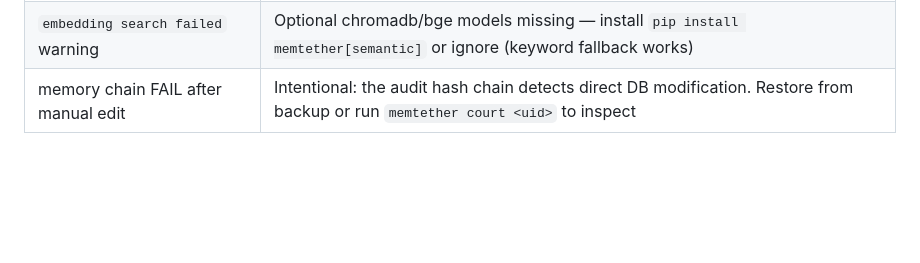
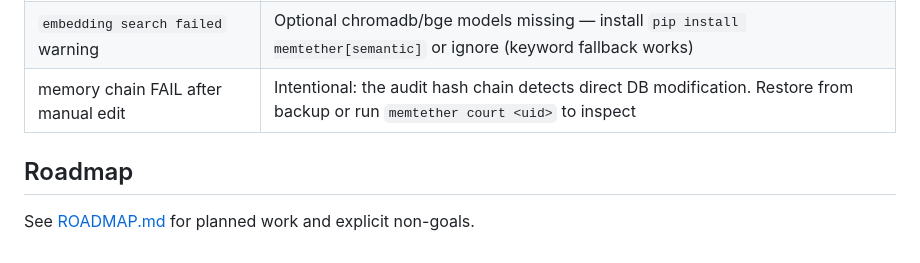
Before and after one commit to MemTether/MemTether, a Markdown page: README.md, the part around the change. Drawn GitHub-style; blank space fills up the shorter version.

```diff
--- a/README.md
+++ b/README.md
@@ -371,3 +371,8 @@ See [CONTRIBUTING.md](CONTRIBUTING.md).
 | `source not registered` on write | Open-source mode is fail-open; a registry file (agents.json) enforces attribution — add your client to agents.json or set `MEM_SOURCE_FALLBACK` |
 | `embedding search failed` warning | Optional chromadb/bge models missing — install `pip install memtether[semantic]` or ignore (keyword fallback works) |
 | memory chain FAIL after manual edit | Intentional: the audit hash chain detects direct DB modification. Restore from backup or run `memtether court <uid>` to inspect |
+
+
+## Roadmap
+
+See [ROADMAP.md](ROADMAP.md) for planned work and explicit non-goals.
```
Also changed, not shown: CHANGELOG.md (+52 -0 lines), ROADMAP.md (added, +32 -0 lines).
